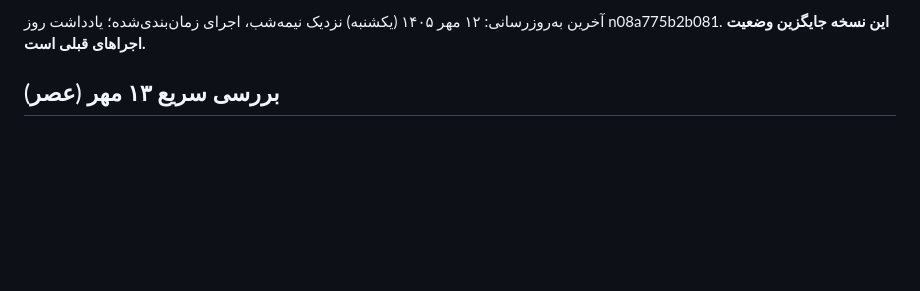
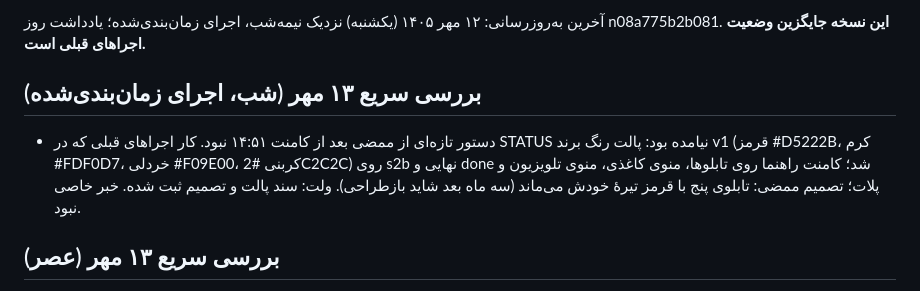
Before and after one commit to theglitchlabstudio-source/Susisa-projectboard, a Markdown page: agent/STATUS.md, the part around one of its changes. GitHub-like rendering; blank space fills up the shorter version.

Commit message:
agent: status 1405/07/13 شب
Co-Authored-By: Claude Sonnet 5.5 <noreply@anthropic.com>
Claude-Session: https://claude.ai/code/session_01ND2ivEgnKSRFTHeJR9W9vC

```diff
--- a/agent/STATUS.md
+++ b/agent/STATUS.md
@@ -4,6 +4,9 @@ last_run_ms: 1791211997346
 last_full_run: 1405/07/13
 
 آخرین به‌روزرسانی: ۱۲ مهر ۱۴۰۵ (یکشنبه) نزدیک نیمه‌شب، اجرای زمان‌بندی‌شده؛ یادداشت روز n08a775b2b081. **این نسخه جایگزین وضعیت اجراهای قبلی است.**
+
+## بررسی سریع ۱۳ مهر (شب، اجرای زمان‌بندی‌شده)
+- دستور تازه‌ای از ممضی بعد از کامنت ۱۴:۵۱ نبود. کار اجراهای قبلی که در STATUS نیامده بود: پالت رنگ برند v1 (قرمز #D5222B، کرم #FDF0D7، خردلی #F09E00، کربنی #2C2C2C) روی s2b نهایی و done شد؛ کامنت راهنما روی تابلوها، منوی کاغذی، منوی تلویزیون و پلات؛ تصمیم ممضی: تابلوی پنج با قرمز تیرهٔ خودش می‌ماند (سه ماه بعد شاید بازطراحی). ولت: سند پالت و تصمیم ثبت شده. خبر خاصی نبود.
 
 ## بررسی سریع ۱۳ مهر (عصر)
 - دستور ممضی (کامنت روی طراحی چهار تابلو، ۱۴:۵۱): چاپ منو و تابلوها بعد از نهایی‌شدن منو (بازنگری امیررضا) و شروع سافت‌اوپنینگ؛ ملاک تحویل طرح‌ها ۱۸ مهر. اعمال: n08a552bcab1e و x03 موعد ۱۸ مهر؛ n01410bed126f پلات ۱۹ مهر، نصب تا ۲۰ مهر؛ بریف‌ها اصلاح و کامنت «انجام شد» گذاشته شد.
```
Also changed, not shown: other parts of agent/STATUS.md (+1 -1 lines).
